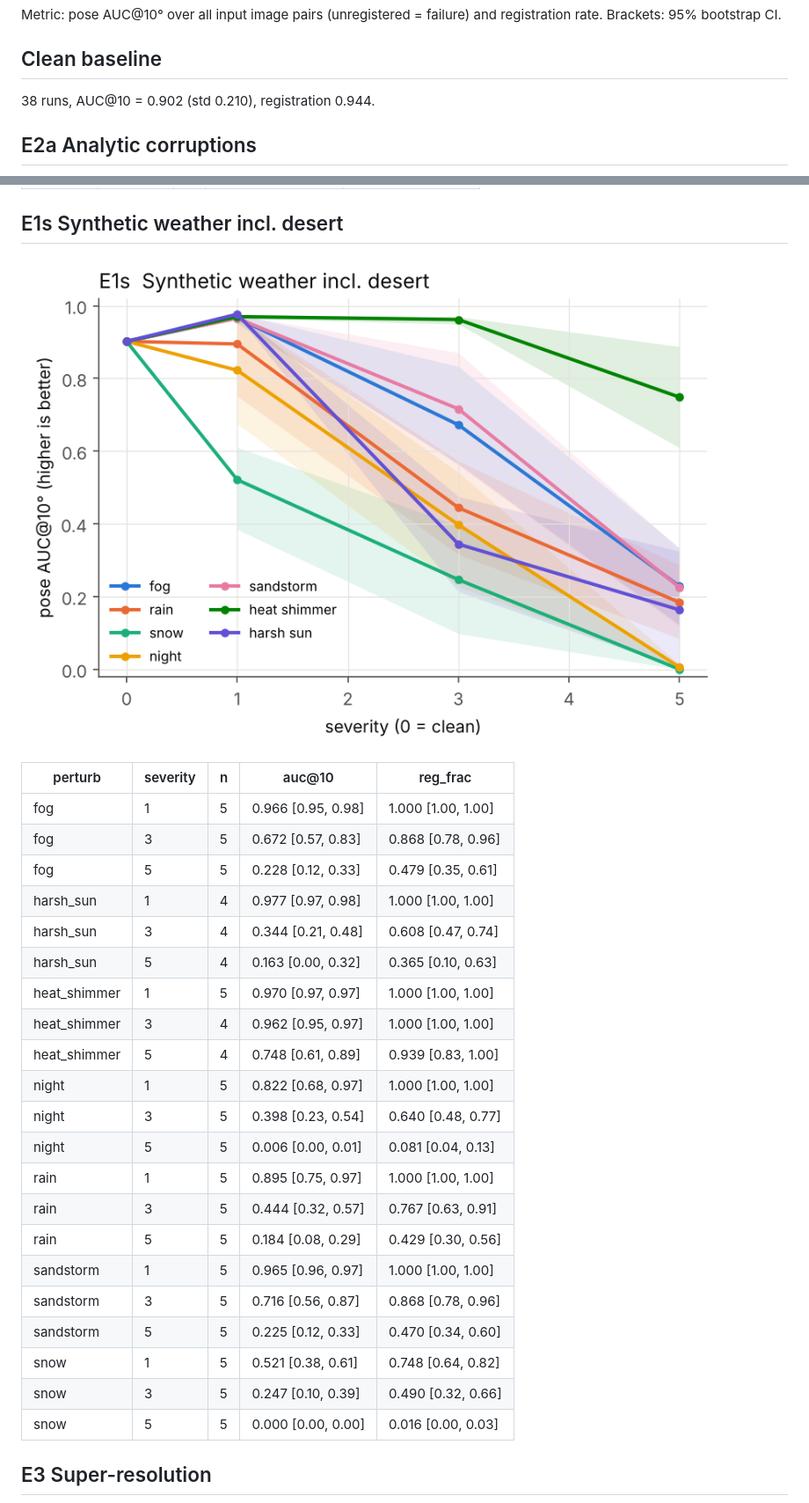
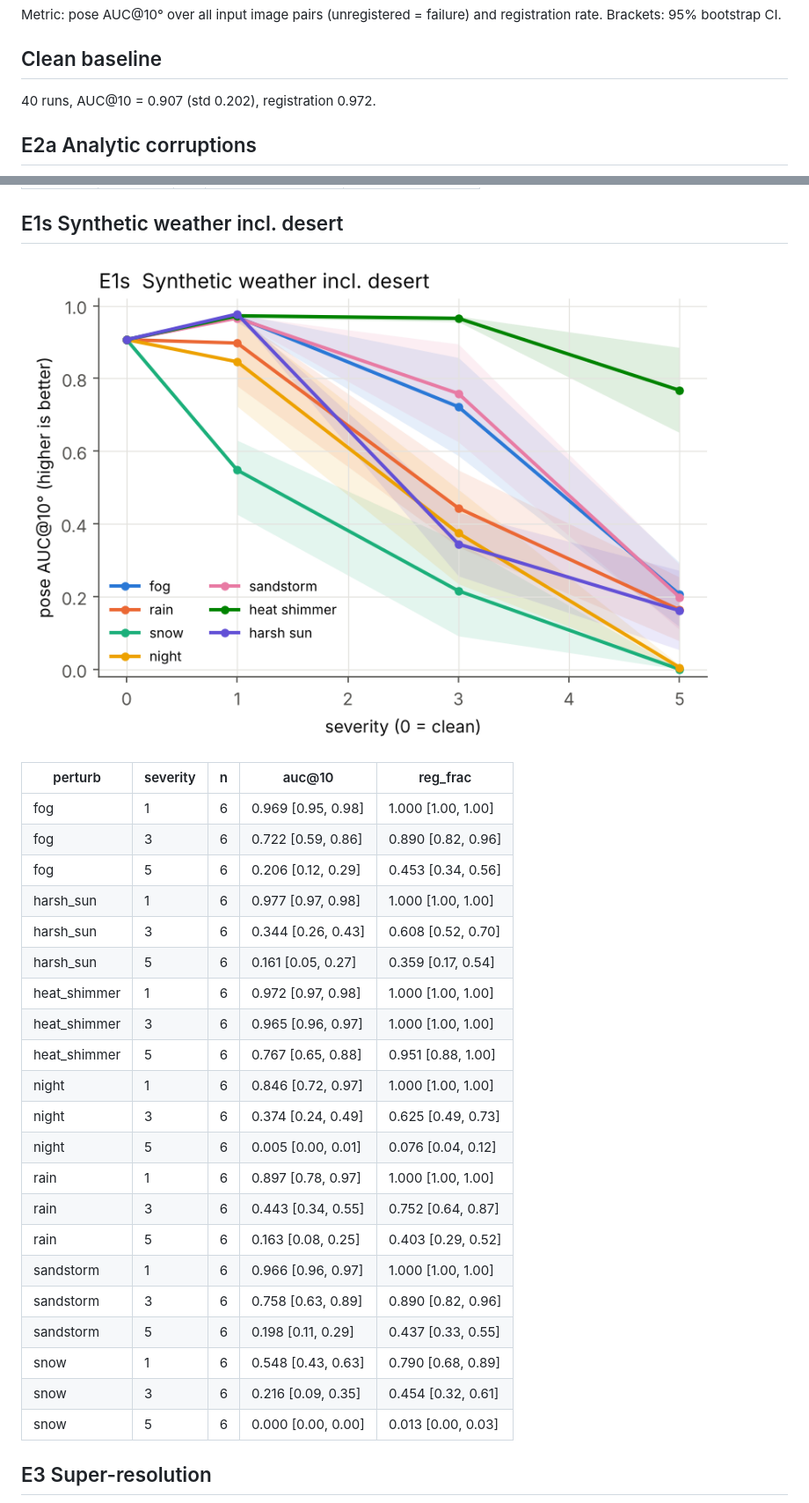
Before and after one commit to amoghshetty7436/Computer-Vision, a Markdown page: results/summary.md, 2 parts joined by grey strips. Shown at 88% size. GitHub-like rendering; pictures changed too: results/figures/e1_synth_weather.png.

```diff
--- a/results/summary.md
+++ b/results/summary.md
@@ -5,7 +5,7 @@ Metric: pose AUC@10° over all input image pairs (unregistered = failure) and re
 
 ## Clean baseline
 
-38 runs, AUC@10 = 0.902 (std 0.210), registration 0.944.
+40 runs, AUC@10 = 0.907 (std 0.202), registration 0.972.
 
 
 ## E2a  Analytic corruptions
@@ -57,27 +57,27 @@ Metric: pose AUC@10° over all input image pairs (unregistered = failure) and re
 
 | perturb | severity | n | auc@10 | reg_frac |
 |---|---|---|---|---|
-| fog | 1 | 5 | 0.966 [0.95, 0.98] | 1.000 [1.00, 1.00] |
-| fog | 3 | 5 | 0.672 [0.57, 0.83] | 0.868 [0.78, 0.96] |
-| fog | 5 | 5 | 0.228 [0.12, 0.33] | 0.479 [0.35, 0.61] |
-| harsh_sun | 1 | 4 | 0.977 [0.97, 0.98] | 1.000 [1.00, 1.00] |
-| harsh_sun | 3 | 4 | 0.344 [0.21, 0.48] | 0.608 [0.47, 0.74] |
-| harsh_sun | 5 | 4 | 0.163 [0.00, 0.32] | 0.365 [0.10, 0.63] |
-| heat_shimmer | 1 | 5 | 0.970 [0.97, 0.97] | 1.000 [1.00, 1.00] |
-| heat_shimmer | 3 | 4 | 0.962 [0.95, 0.97] | 1.000 [1.00, 1.00] |
-| heat_shimmer | 5 | 4 | 0.748 [0.61, 0.89] | 0.939 [0.83, 1.00] |
-| night | 1 | 5 | 0.822 [0.68, 0.97] | 1.000 [1.00, 1.00] |
-| night | 3 | 5 | 0.398 [0.23, 0.54] | 0.640 [0.48, 0.77] |
-| night | 5 | 5 | 0.006 [0.00, 0.01] | 0.081 [0.04, 0.13] |
-| rain | 1 | 5 | 0.895 [0.75, 0.97] | 1.000 [1.00, 1.00] |
-| rain | 3 | 5 | 0.444 [0.32, 0.57] | 0.767 [0.63, 0.91] |
-| rain | 5 | 5 | 0.184 [0.08, 0.29] | 0.429 [0.30, 0.56] |
-| sandstorm | 1 | 5 | 0.965 [0.96, 0.97] | 1.000 [1.00, 1.00] |
-| sandstorm | 3 | 5 | 0.716 [0.56, 0.87] | 0.868 [0.78, 0.96] |
-| sandstorm | 5 | 5 | 0.225 [0.12, 0.33] | 0.470 [0.34, 0.60] |
-| snow | 1 | 5 | 0.521 [0.38, 0.61] | 0.748 [0.64, 0.82] |
-| snow | 3 | 5 | 0.247 [0.10, 0.39] | 0.490 [0.32, 0.66] |
-| snow | 5 | 5 | 0.000 [0.00, 0.00] | 0.016 [0.00, 0.03] |
+| fog | 1 | 6 | 0.969 [0.95, 0.98] | 1.000 [1.00, 1.00] |
+| fog | 3 | 6 | 0.722 [0.59, 0.86] | 0.890 [0.82, 0.96] |
+| fog | 5 | 6 | 0.206 [0.12, 0.29] | 0.453 [0.34, 0.56] |
+| harsh_sun | 1 | 6 | 0.977 [0.97, 0.98] | 1.000 [1.00, 1.00] |
+| harsh_sun | 3 | 6 | 0.344 [0.26, 0.43] | 0.608 [0.52, 0.70] |
+| harsh_sun | 5 | 6 | 0.161 [0.05, 0.27] | 0.359 [0.17, 0.54] |
+| heat_shimmer | 1 | 6 | 0.972 [0.97, 0.98] | 1.000 [1.00, 1.00] |
+| heat_shimmer | 3 | 6 | 0.965 [0.96, 0.97] | 1.000 [1.00, 1.00] |
+| heat_shimmer | 5 | 6 | 0.767 [0.65, 0.88] | 0.951 [0.88, 1.00] |
+| night | 1 | 6 | 0.846 [0.72, 0.97] | 1.000 [1.00, 1.00] |
+| night | 3 | 6 | 0.374 [0.24, 0.49] | 0.625 [0.49, 0.73] |
+| night | 5 | 6 | 0.005 [0.00, 0.01] | 0.076 [0.04, 0.12] |
+| rain | 1 | 6 | 0.897 [0.78, 0.97] | 1.000 [1.00, 1.00] |
+| rain | 3 | 6 | 0.443 [0.34, 0.55] | 0.752 [0.64, 0.87] |
+| rain | 5 | 6 | 0.163 [0.08, 0.25] | 0.403 [0.29, 0.52] |
+| sandstorm | 1 | 6 | 0.966 [0.96, 0.97] | 1.000 [1.00, 1.00] |
+| sandstorm | 3 | 6 | 0.758 [0.63, 0.89] | 0.890 [0.82, 0.96] |
+| sandstorm | 5 | 6 | 0.198 [0.11, 0.29] | 0.437 [0.33, 0.55] |
+| snow | 1 | 6 | 0.548 [0.43, 0.63] | 0.790 [0.68, 0.89] |
+| snow | 3 | 6 | 0.216 [0.09, 0.35] | 0.454 [0.32, 0.61] |
+| snow | 5 | 6 | 0.000 [0.00, 0.00] | 0.013 [0.00, 0.03] |
 
 
 ## E3  Super-resolution
```
Also changed, not shown: other parts of results/summary.md (+17 -17 lines), results/figures/e2_analytic.png, results/figures/e2_generative.png, results/figures/e3_superres.png, results/figures/e4_crowds.png, results/figures/e5_contamination.png, 6 other files.
